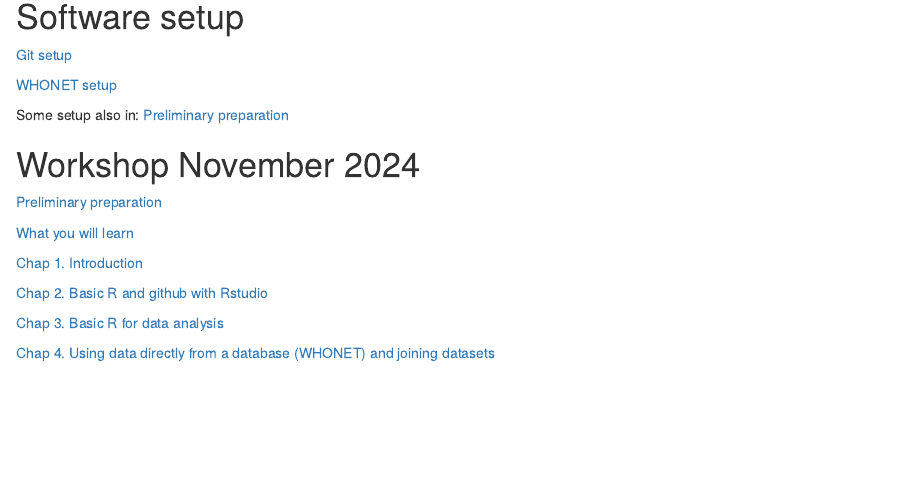
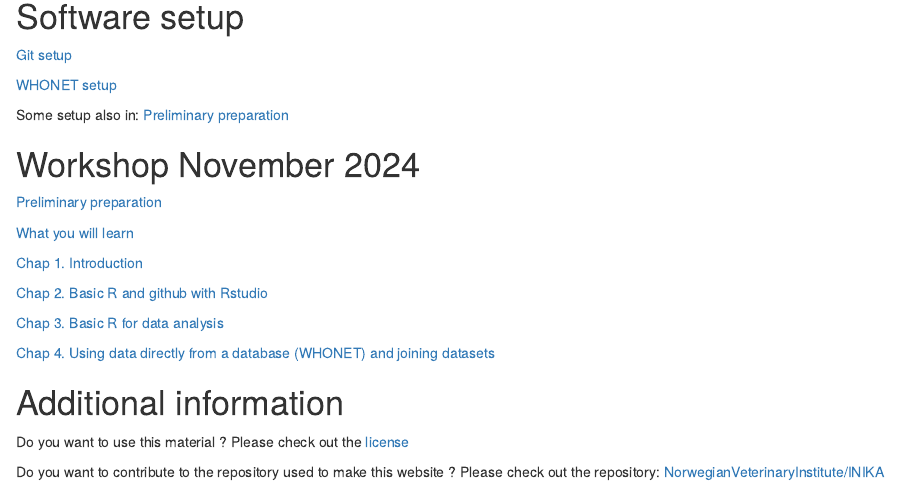
Before and after one commit to NorwegianVeterinaryInstitute/INIKA, an R Markdown document (workshops/index.Rmd): the page in a window 1100 px wide, from 180 px down. Rendered offline with R 4.5, knitr and Pandoc, with nearby package versions; drawn as R Markdown's standard HTML page in place of the format the file asks for.

Commit message:
update index and licence

```diff
--- a/workshops/index.Rmd
+++ b/workshops/index.Rmd
@@ -49,3 +47,9 @@ Some setup also in: [Preliminary preparation](0_Before_we_meet.html)
 [Chap 3. Basic R for data analysis](3_basic_data_analysis.html)
 
 [Chap 4. Using data directly from a database (WHONET) and joining datasets](4_join_whonet.html)
+
+# Additional information
+
+Do you want to use this material ? Please check out the [license](https://github.com/NorwegianVeterinaryInstitute/INIKA/blob/main/LICENSE.md)
+
+Do you want to contribute to the repository used to make this website ? Please check out the repository: [NorwegianVeterinaryInstitute/INIKA](https://github.com/NorwegianVeterinaryInstitute/INIKA)
```
Also changed, not shown: LICENSE.md (added), workshops/index.Rmd (14 more changed lines), 2 other files.
